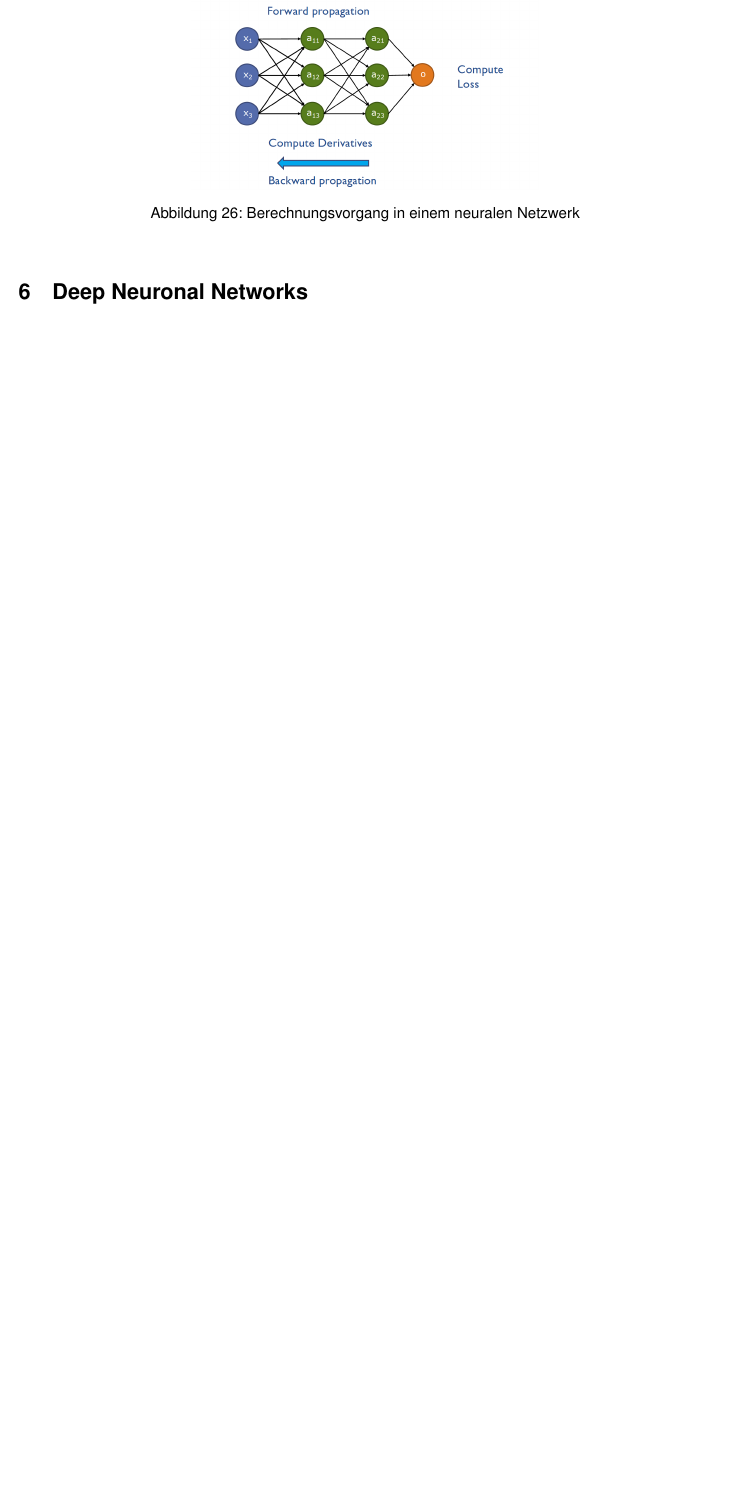
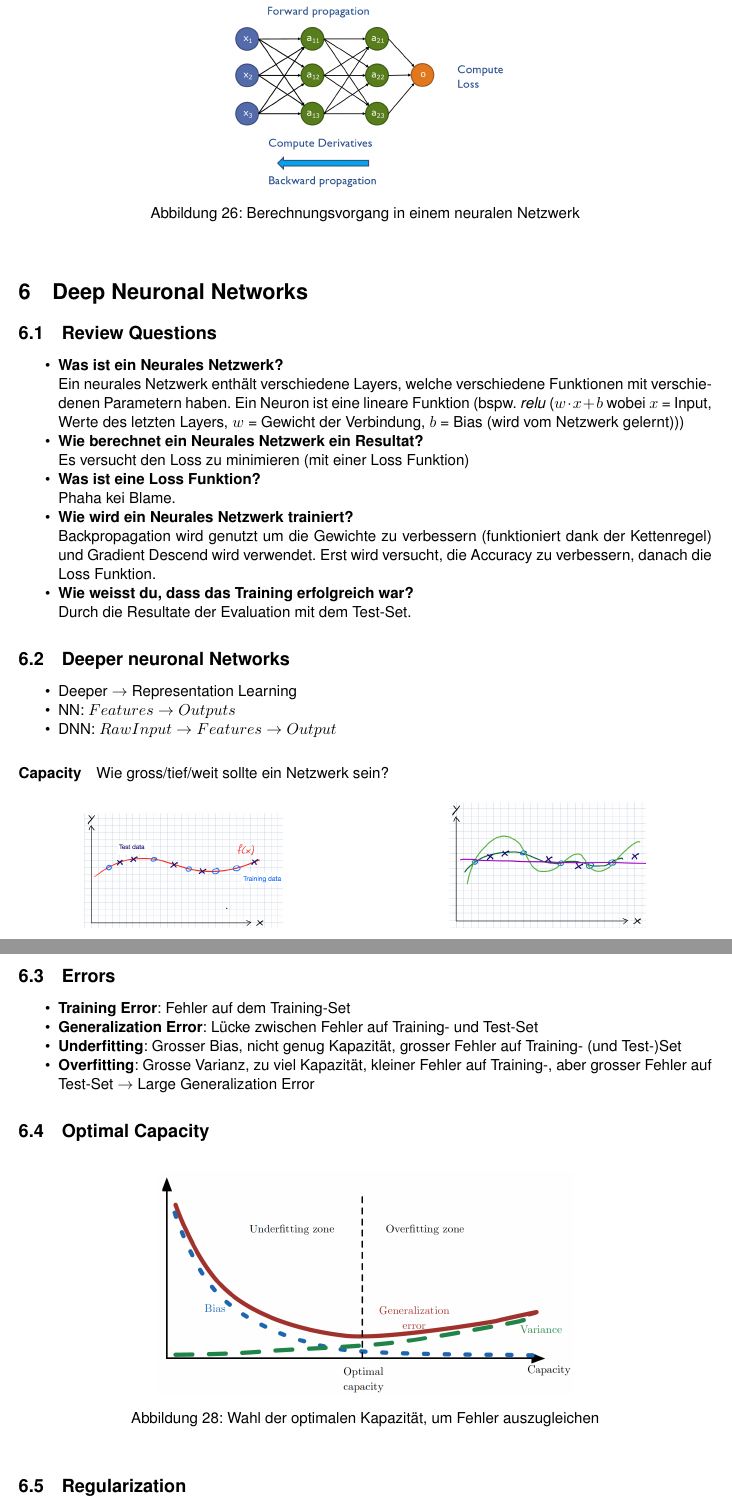
Before and after one commit to madotha/hslu_summaries, a LaTeX document (DL4G/dl4g_summary.tex): part of page 24 of 24 before the commit and two parts of pages 24 and 25 of 26 after it, the two joined at a grey line, cut so that both start at the same text, the shorter picture padded with empty space. Compiled offline with pdfLaTeX.

Commit message:
continued DL4G: DNN

```diff
--- a/DL4G/dl4g_summary.tex
+++ b/DL4G/dl4g_summary.tex
@@ -1094,3 +1094,66 @@
 
 	\section{Deep Neuronal Networks}
 
+		\subsection{Review Questions}
+
+		\begin{itemize}
+			\item \textbf{Was ist ein Neurales Netzwerk?} \\
+				Ein neurales Netzwerk enthält verschiedene Layers, welche verschiedene Funktionen mit verschiedenen Parametern haben.
+				Ein Neuron ist eine lineare Funktion (bspw. \textit{relu} ($w \cdot x + b$ wobei $x$ = Input, Werte des letzten Layers, $w$ = Gewicht der Verbindung, $b$ = Bias (wird vom Netzwerk gelernt)))
+			\item \textbf{Wie berechnet ein Neurales Netzwerk ein Resultat?} \\
+				Es versucht den Loss zu minimieren (mit einer Loss Funktion)
+			\item \textbf{Was ist eine Loss Funktion?} \\
+				Phaha kei Blame.
+				%TODO
+			\item \textbf{Wie wird ein Neurales Netzwerk trainiert?} \\
+				Backpropagation wird genutzt um die Gewichte zu verbessern (funktioniert dank der Kettenregel) und Gradient Descend wird verwendet. Erst wird versucht, die Accuracy zu verbessern, danach die Loss Funktion.
+			\item \textbf{Wie weisst du, dass das Training erfolgreich war?} \\
+				Durch die Resultate der Evaluation mit dem Test-Set.
+		\end{itemize}
+
+		\subsection{Deeper neuronal Networks}
+
+		\begin{itemize}
+			\item Deeper $\rightarrow$ Representation Learning
+			\item NN: $Features \rightarrow Outputs$
+			\item DNN: $Raw Input \rightarrow Features \rightarrow Output$
+		\end{itemize}
+
+		\paragraph{Capacity}
+
+		Wie gross/tief/weit sollte ein Netzwerk sein?
+
+		\begin{figure*}[htb!]
+			\centering
+			\begin{subfigure}[b]{0.475\textwidth}
+				\centering
+				\includegraphics[width=0.6\textwidth]{img/06_deep_nn/capacity_01.png}
+			\end{subfigure}
+			\hfill
+			\begin{subfigure}[b]{0.475\textwidth}
+				\centering
+				\includegraphics[width=0.6\textwidth]{img/06_deep_nn/capacity_02.png}
+			\end{subfigure}
+		\end{figure*}
+
+		\newpage
+
+		\subsection{Errors}
+
+		\begin{itemize}
+			\item \textbf{Training Error}: Fehler auf dem Training-Set
+			\item \textbf{Generalization Error}: Lücke zwischen Fehler auf Training- und Test-Set
+			\item \textbf{Underfitting}: Grosser Bias, nicht genug Kapazität, grosser Fehler auf Training- (und Test-)Set
+			\item \textbf{Overfitting}: Grosse Varianz, zu viel Kapazität, kleiner Fehler auf Training-, aber grosser Fehler auf Test-Set $\rightarrow$ Large Generalization Error
+		\end{itemize}
+
+		\subsection{Optimal Capacity}
+
+		\begin{figure}[htb!]
+			\centering
+			\includegraphics[width=0.6\textwidth]{img/06_deep_nn/optimal_capacity.png}
+			\caption{Wahl der optimalen Kapazität, um Fehler auszugleichen}
+			\label{fig:06_deep_nn_optimal_capacity}
+		\end{figure}
+
+		\subsection{Regularization}
@@ -1096,0 +1183 @@
+		\newpage
```
Also changed, not shown: DL4G/img/06_deep_nn/capacity_01.png (added), DL4G/img/06_deep_nn/capacity_02.png (added), DL4G/img/06_deep_nn/dropout.png (added), DL4G/img/06_deep_nn/early_stopping.png (added), DL4G/img/06_deep_nn/l1_regularization.png (added), DL4G/img/06_deep_nn/l2_regularization.png (added), DL4G/img/06_deep_nn/optimal_capacity.png (added), DL4G/img/06_deep_nn/regularization.png (added), DL4G/dl4g_summary.tex (63 more changed lines).
